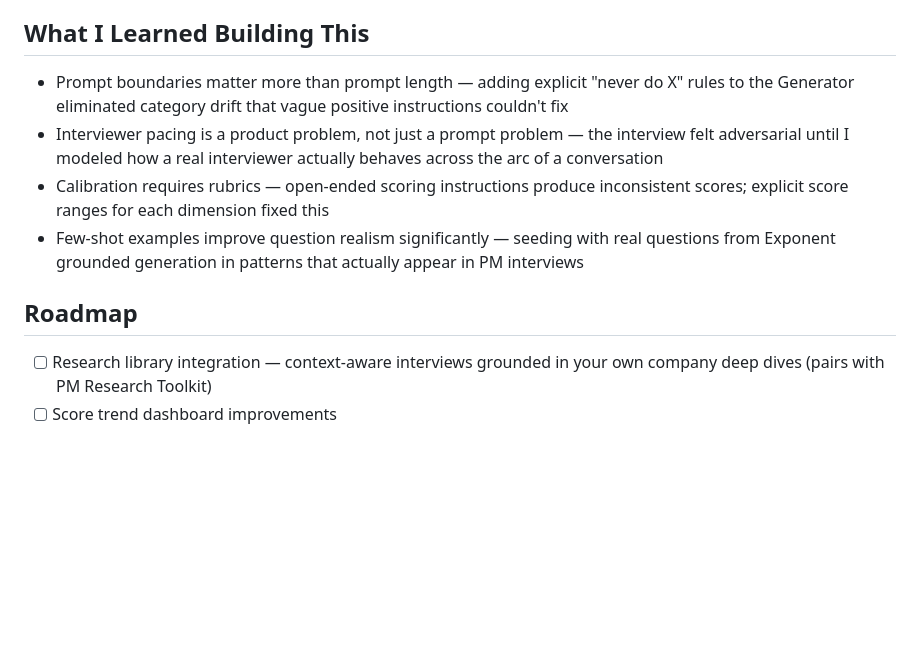
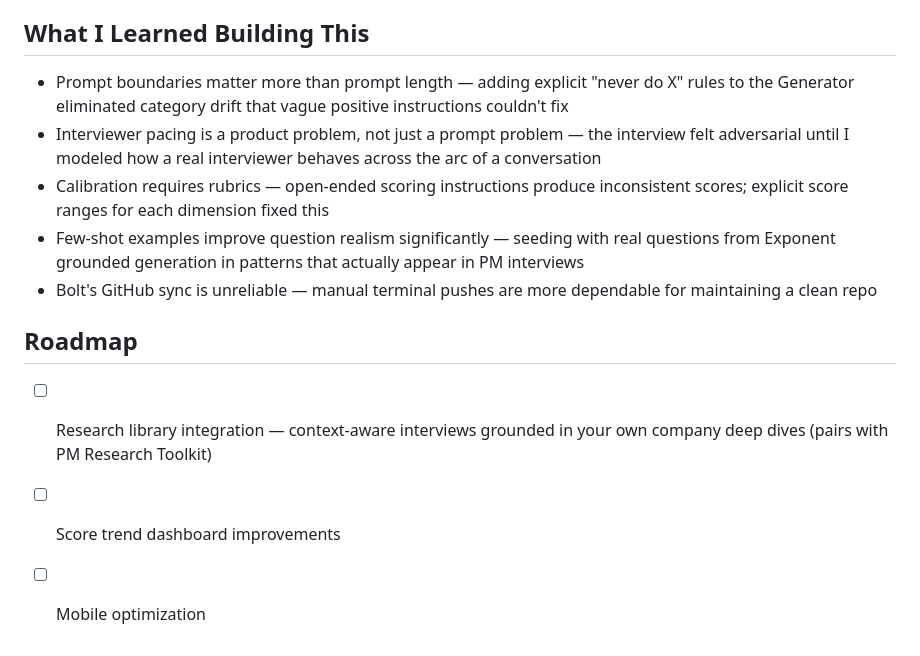
Before and after one commit to mounicasirineni/pm-interview-simulator, a Markdown page: README.md, the part around one of its changes. Drawn GitHub-style; blank space fills up the shorter version.

```diff
--- a/README.md
+++ b/README.md
@@ -61,14 +85,23 @@ Three-agent system built on Claude Sonnet:
 
 ## What I Learned Building This
 
-- Prompt boundaries matter more than prompt length — adding explicit
-  "never do X" rules to the Generator eliminated category drift that
-  vague positive instructions couldn't fix
-- Interviewer pacing is a product problem, not just a prompt problem    — the interview felt adversarial until I modeled how a real           interviewer actually behaves across the arc of a conversation
-- Calibration requires rubrics — open-ended scoring instructions        produce inconsistent scores; explicit score ranges for each           dimension fixed this
-- Few-shot examples improve question realism significantly — seeding    with real questions from Exponent grounded generation in patterns     that actually appear in PM interviews
+- Prompt boundaries matter more than prompt length — adding explicit "never do X"
+  rules to the Generator eliminated category drift that vague positive instructions
+  couldn't fix
+- Interviewer pacing is a product problem, not just a prompt problem — the interview
+  felt adversarial until I modeled how a real interviewer behaves across the arc
+  of a conversation
+- Calibration requires rubrics — open-ended scoring instructions produce inconsistent
+  scores; explicit score ranges for each dimension fixed this
+- Few-shot examples improve question realism significantly — seeding with real
+  questions from Exponent grounded generation in patterns that actually appear
+  in PM interviews
+- Bolt's GitHub sync is unreliable — manual terminal pushes are more dependable
+  for maintaining a clean repo
 
 ## Roadmap
 
-- [ ] Research library integration — context-aware interviews grounded in your own company deep dives (pairs with PM Research Toolkit)
+- [ ] Research library integration — context-aware interviews grounded in your
+      own company deep dives (pairs with PM Research Toolkit)
 - [ ] Score trend dashboard improvements
+- [ ] Mobile optimization
```
Also changed, not shown: other parts of README.md (+40 -16 lines).
